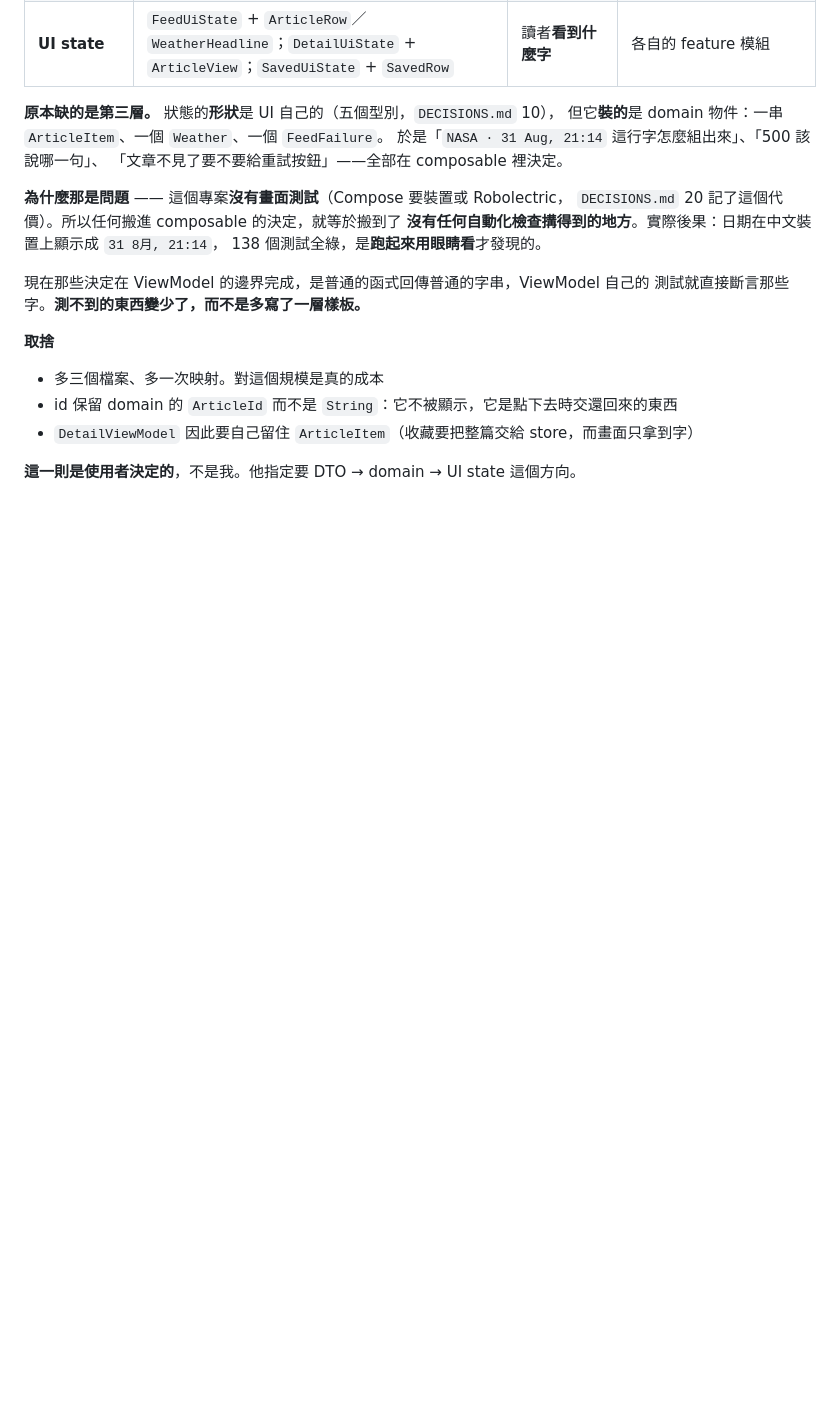
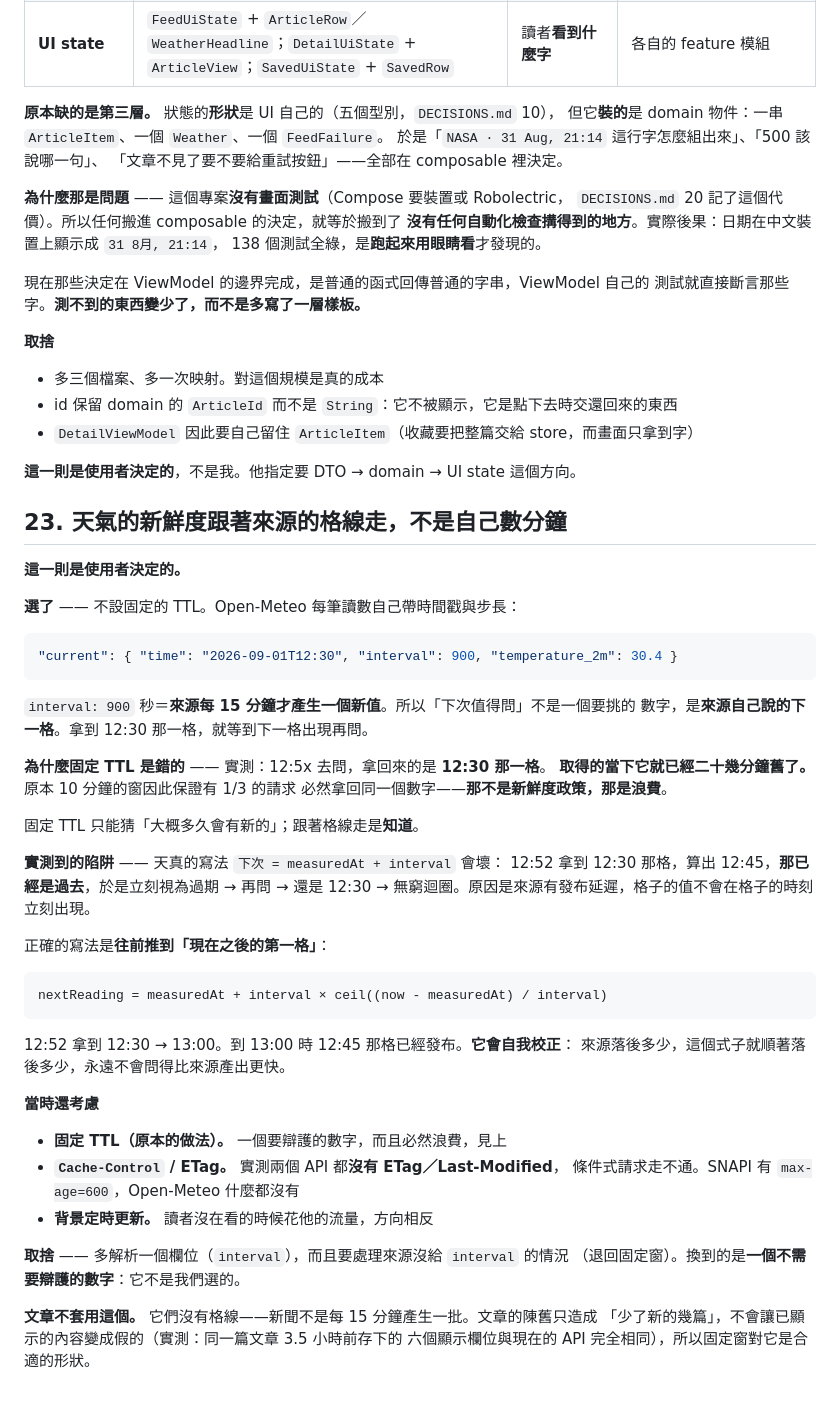
Before and after one commit to Mett-Barr/Mosaic, a Markdown page: DECISIONS.md, the part around the change. Rendered like a GitHub page; blank space fills up the shorter version.

````diff
--- a/DECISIONS.md
+++ b/DECISIONS.md
@@ -518,3 +518,49 @@ Views 至少還能用 JVM 測 presenter 對 view 介面的呼叫。這就是為
 - `DetailViewModel` 因此要自己留住 `ArticleItem`（收藏要把整篇交給 store，而畫面只拿到字）
 
 **這一則是使用者決定的**，不是我。他指定要 DTO → domain → UI state 這個方向。
+
+## 23. 天氣的新鮮度跟著來源的格線走，不是自己數分鐘
+
+**這一則是使用者決定的。**
+
+**選了** —— 不設固定的 TTL。Open-Meteo 每筆讀數自己帶時間戳與步長：
+
+```json
+"current": { "time": "2026-09-01T12:30", "interval": 900, "temperature_2m": 30.4 }
+```
+
+`interval: 900` 秒＝**來源每 15 分鐘才產生一個新值**。所以「下次值得問」不是一個要挑的
+數字，是**來源自己說的下一格**。拿到 12:30 那一格，就等到下一格出現再問。
+
+**為什麼固定 TTL 是錯的** —— 實測：12:5x 去問，拿回來的是 **12:30 那一格**。
+**取得的當下它就已經二十幾分鐘舊了。** 原本 10 分鐘的窗因此保證有 1/3 的請求
+必然拿回同一個數字——**那不是新鮮度政策，那是浪費**。
+
+固定 TTL 只能猜「大概多久會有新的」；跟著格線走是**知道**。
+
+**實測到的陷阱** —— 天真的寫法 `下次 = measuredAt + interval` 會壞：
+12:52 拿到 12:30 那格，算出 12:45，**那已經是過去**，於是立刻視為過期 → 再問 →
+還是 12:30 → 無窮迴圈。原因是來源有發布延遲，格子的值不會在格子的時刻立刻出現。
+
+正確的寫法是**往前推到「現在之後的第一格」**：
+
+```
+nextReading = measuredAt + interval × ceil((now - measuredAt) / interval)
+```
+
+12:52 拿到 12:30 → 13:00。到 13:00 時 12:45 那格已經發布。**它會自我校正**：
+來源落後多少，這個式子就順著落後多少，永遠不會問得比來源產出更快。
+
+**當時還考慮**
+
+- **固定 TTL（原本的做法）。** 一個要辯護的數字，而且必然浪費，見上
+- **`Cache-Control` / ETag。** 實測兩個 API 都**沒有 ETag／Last-Modified**，
+  條件式請求走不通。SNAPI 有 `max-age=600`，Open-Meteo 什麼都沒有
+- **背景定時更新。** 讀者沒在看的時候花他的流量，方向相反
+
+**取捨** —— 多解析一個欄位（`interval`），而且要處理來源沒給 `interval` 的情況
+（退回固定窗）。換到的是**一個不需要辯護的數字**：它不是我們選的。
+
+**文章不套用這個。** 它們沒有格線——新聞不是每 15 分鐘產生一批。文章的陳舊只造成
+「少了新的幾篇」，不會讓已顯示的內容變成假的（實測：同一篇文章 3.5 小時前存下的
+六個顯示欄位與現在的 API 完全相同），所以固定窗對它是合適的形狀。
````
Also changed, not shown: README.md (+30 -7 lines).
